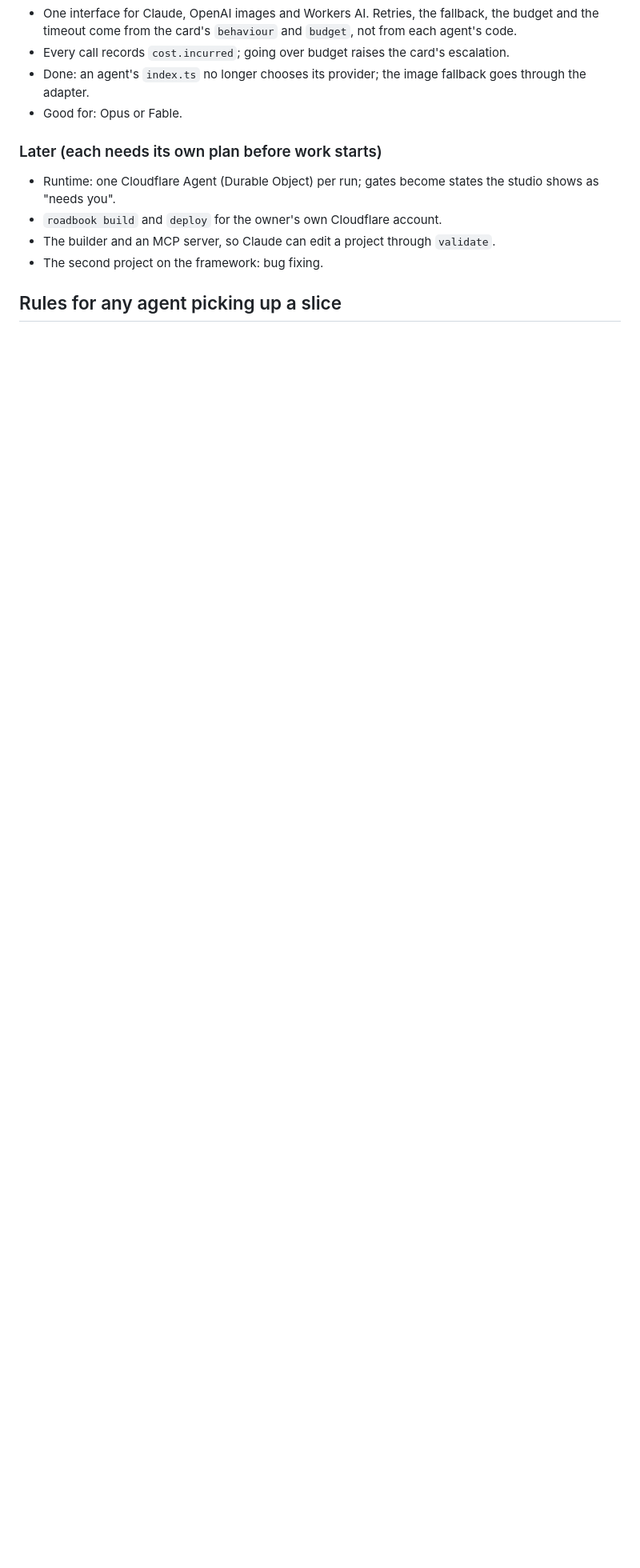
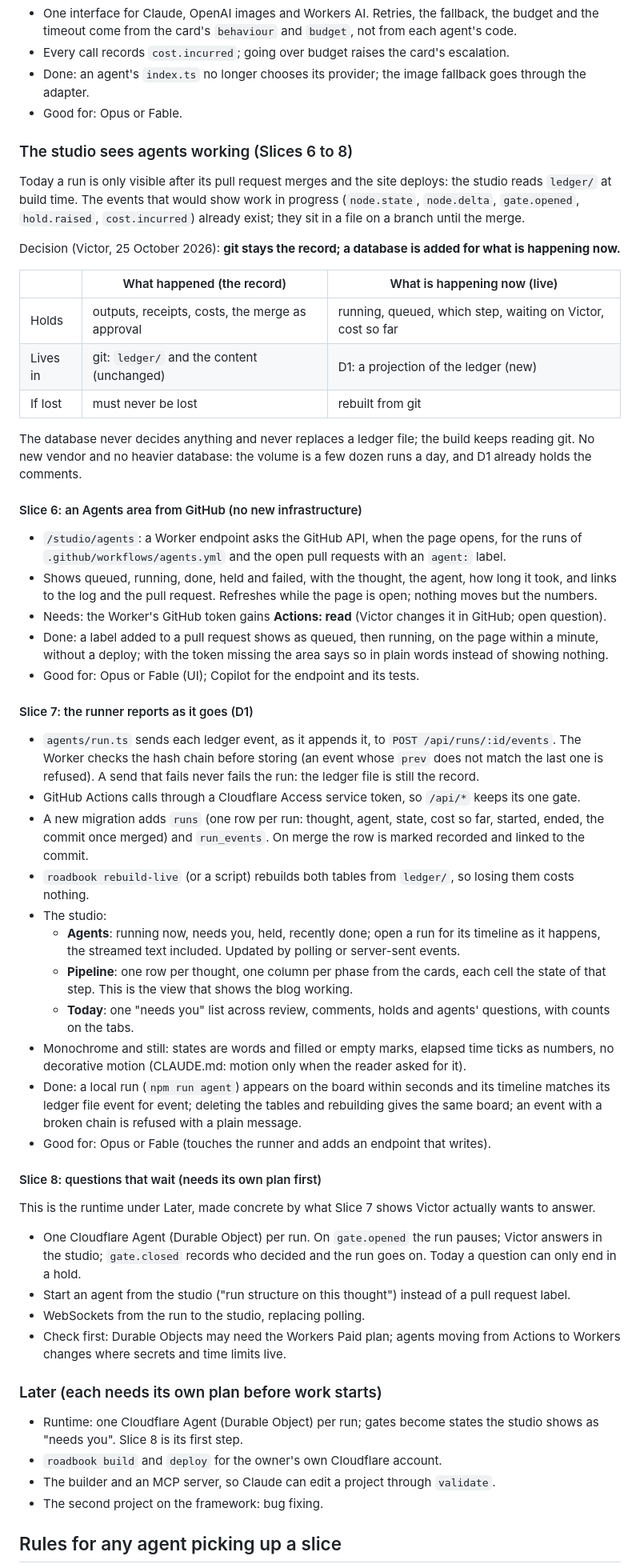
Before and after one commit to victorsaly/agentic-blog, a Markdown page: docs/roadbook-plan.md, the part around one of its changes. Shown at 80% size. Rendered like a GitHub page; blank space fills up the shorter version.

Commit message:
docs: plan how the studio sees agents working (slices 6 to 8)
Git stays the record; D1 is added as a live projection of the ledger. Slice 6
shows agent runs from the GitHub API with no new infrastructure, slice 7 has
the runner send each ledger event to a Worker endpoint that checks the chain
and feeds an Agents board, a pipeline per thought and a "needs you" list,
and slice 8 is the Durable Object runtime where an agent's question waits
for an answer. Also notes the studio split (#72) under where it stands.

Co-Authored-By: Claude Opus 5.5 <noreply@anthropic.com>

```diff
--- a/docs/roadbook-plan.md
+++ b/docs/roadbook-plan.md
@@ -96,10 +99,72 @@ green and every item below it holds.
 - Done: an agent's `index.ts` no longer chooses its provider; the image fallback goes through the adapter.
 - Good for: Opus or Fable.
 
+### The studio sees agents working (Slices 6 to 8)
+
+Today a run is only visible after its pull request merges and the site deploys: the studio reads `ledger/`
+at build time. The events that would show work in progress (`node.state`, `node.delta`, `gate.opened`,
+`hold.raised`, `cost.incurred`) already exist; they sit in a file on a branch until the merge.
+
+Decision (Victor, 25 October 2026): **git stays the record; a database is added for what is happening now.**
+
+|          | What happened (the record)                      | What is happening now (live)                                |
+| -------- | ----------------------------------------------- | ----------------------------------------------------------- |
+| Holds    | outputs, receipts, costs, the merge as approval | running, queued, which step, waiting on Victor, cost so far |
+| Lives in | git: `ledger/` and the content (unchanged)      | D1: a projection of the ledger (new)                        |
+| If lost  | must never be lost                              | rebuilt from git                                            |
+
+The database never decides anything and never replaces a ledger file; the build keeps reading git. No new
+vendor and no heavier database: the volume is a few dozen runs a day, and D1 already holds the comments.
+
+#### Slice 6: an Agents area from GitHub (no new infrastructure)
+
+- `/studio/agents`: a Worker endpoint asks the GitHub API, when the page opens, for the runs of
+  `.github/workflows/agents.yml` and the open pull requests with an `agent:` label.
+- Shows queued, running, done, held and failed, with the thought, the agent, how long it took, and links to
+  the log and the pull request. Refreshes while the page is open; nothing moves but the numbers.
+- Needs: the Worker's GitHub token gains **Actions: read** (Victor changes it in GitHub; open question).
+- Done: a label added to a pull request shows as queued, then running, on the page within a minute,
+  without a deploy; with the token missing the area says so in plain words instead of showing nothing.
+- Good for: Opus or Fable (UI); Copilot for the endpoint and its tests.
+
+#### Slice 7: the runner reports as it goes (D1)
+
+- `agents/run.ts` sends each ledger event, as it appends it, to `POST /api/runs/:id/events`. The Worker
+  checks the hash chain before storing (an event whose `prev` does not match the last one is refused).
+  A send that fails never fails the run: the ledger file is still the record.
+- GitHub Actions calls through a Cloudflare Access service token, so `/api/*` keeps its one gate.
+- A new migration adds `runs` (one row per run: thought, agent, state, cost so far, started, ended, the
+  commit once merged) and `run_events`. On merge the row is marked recorded and linked to the commit.
+- `roadbook rebuild-live` (or a script) rebuilds both tables from `ledger/`, so losing them costs nothing.
+- The studio:
+  - **Agents**: running now, needs you, held, recently done; open a run for its timeline as it happens,
+    the streamed text included. Updated by polling or server-sent events.
+  - **Pipeline**: one row per thought, one column per phase from the cards, each cell the state of that
+    step. This is the view that shows the blog working.
+  - **Today**: one "needs you" list across review, comments, holds and agents' questions, with counts on
+    the tabs.
+- Monochrome and still: states are words and filled or empty marks, elapsed time ticks as numbers, no
+  decorative motion (CLAUDE.md: motion only when the reader asked for it).
+- Done: a local run (`npm run agent`) appears on the board within seconds and its timeline matches its
+  ledger file event for event; deleting the tables and rebuilding gives the same board; an event with a
+  broken chain is refused with a plain message.
+- Good for: Opus or Fable (touches the runner and adds an endpoint that writes).
+
+#### Slice 8: questions that wait (needs its own plan first)
+
+This is the runtime under Later, made concrete by what Slice 7 shows Victor actually wants to answer.
+
+- One Cloudflare Agent (Durable Object) per run. On `gate.opened` the run pauses; Victor answers in the
+  studio; `gate.closed` records who decided and the run goes on. Today a question can only end in a hold.
+- Start an agent from the studio ("run structure on this thought") instead of a pull request label.
+- WebSockets from the run to the studio, replacing polling.
+- Check first: Durable Objects may need the Workers Paid plan; agents moving from Actions to Workers
+  changes where secrets and time limits live.
+
 ### Later (each needs its own plan before work starts)
 
 - Runtime: one Cloudflare Agent (Durable Object) per run; gates become states the studio shows as
-  "needs you".
+  "needs you". Slice 8 is its first step.
 - `roadbook build` and `deploy` for the owner's own Cloudflare account.
 - The builder and an MCP server, so Claude can edit a project through `validate`.
 - The second project on the framework: bug fixing.
```
Also changed, not shown: other parts of docs/roadbook-plan.md (+3 -0 lines).
